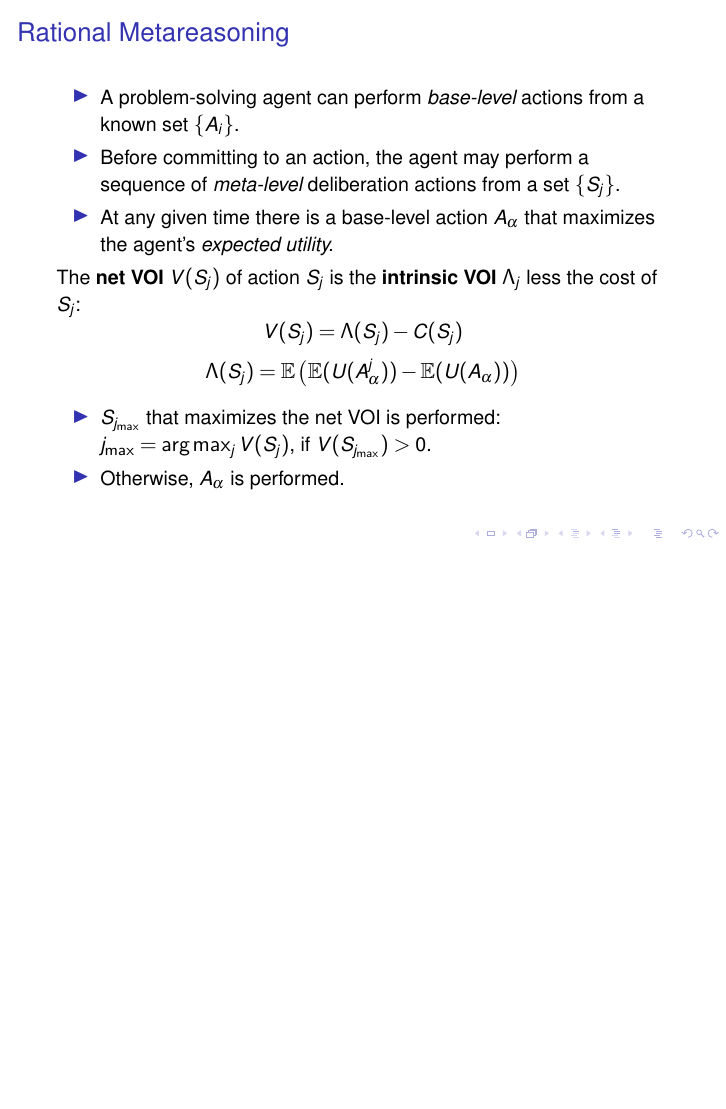
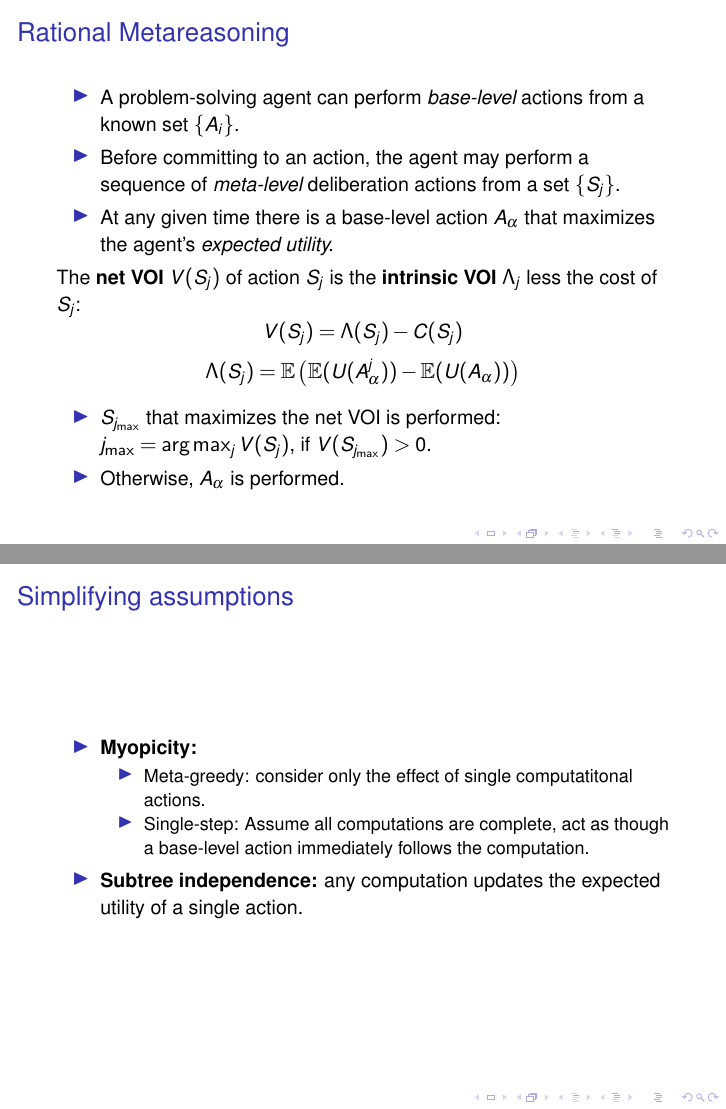
Before and after one commit to ThuriyaThwin/CSP_PHD, LaTeX slides (final-lecture/slides/slides.tex): page 4 of 37 before the commit and pages 4 and 5 of 38 after it, the two joined at a grey line, the shorter picture padded with empty space. Compiled offline with pdfLaTeX.

Commit message:
added simplifying assumptions

```diff
--- a/final-lecture/slides/slides.tex
+++ b/final-lecture/slides/slides.tex
@@ -77,6 +77,19 @@
 \end{itemize}
 \end{frame}
 
+\begin{frame}
+\frametitle{Simplifying assumptions}
+\begin{itemize}
+\item {\bf Myopicity:}
+  \begin{itemize}
+  \item Meta-greedy: consider only the effect of single computatitonal actions.
+  \item Single-step: Assume all computations are complete, act as
+    though a base-level action immediately follows the computation.
+  \end{itemize}
+\item {\bf Subtree independence:} any computation updates the expected
+  utility of a single action.
+\end{itemize}
+\end{frame}
 
 \section{Rational Deployment of Heuristics in CSP}
 
```
Also changed, not shown: final-lecture/slides/slides.pdf.
